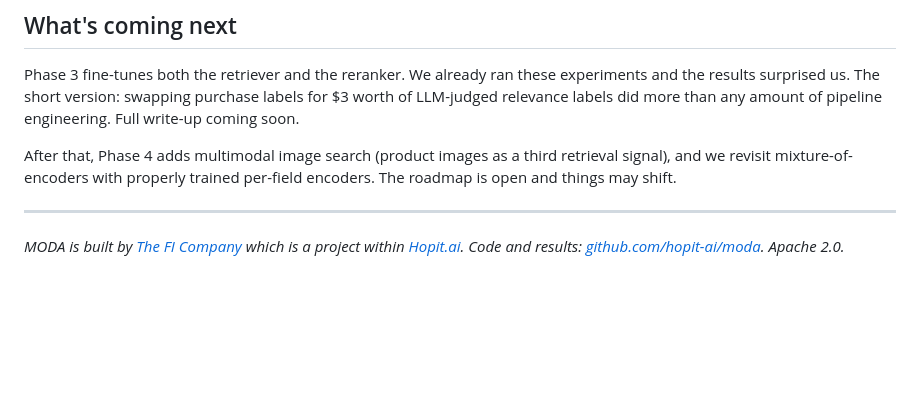
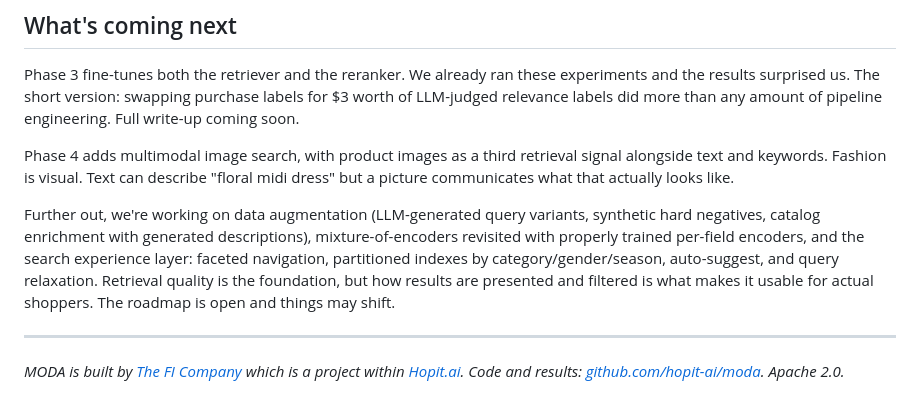
Before and after one commit to hopit-ai/Moda, a Markdown page: blog_post.md, the part around the change. Drawn GitHub-style; blank space fills up the shorter version.

Commit message:
Expand roadmap: data augmentation, search experience, faceting

```diff
--- a/blog_post.md
+++ b/blog_post.md
@@ -244,7 +244,9 @@ The cross-encoder is the single most impactful addition. Off the shelf, 50ms ext
 
 Phase 3 fine-tunes both the retriever and the reranker. We already ran these experiments and the results surprised us. The short version: swapping purchase labels for $3 worth of LLM-judged relevance labels did more than any amount of pipeline engineering. Full write-up coming soon.
 
-After that, Phase 4 adds multimodal image search (product images as a third retrieval signal), and we revisit mixture-of-encoders with properly trained per-field encoders. The roadmap is open and things may shift.
+Phase 4 adds multimodal image search, with product images as a third retrieval signal alongside text and keywords. Fashion is visual. Text can describe "floral midi dress" but a picture communicates what that actually looks like.
+
+Further out, we're working on data augmentation (LLM-generated query variants, synthetic hard negatives, catalog enrichment with generated descriptions), mixture-of-encoders revisited with properly trained per-field encoders, and the search experience layer: faceted navigation, partitioned indexes by category/gender/season, auto-suggest, and query relaxation. Retrieval quality is the foundation, but how results are presented and filtered is what makes it usable for actual shoppers. The roadmap is open and things may shift.
 
 ---
 
```
